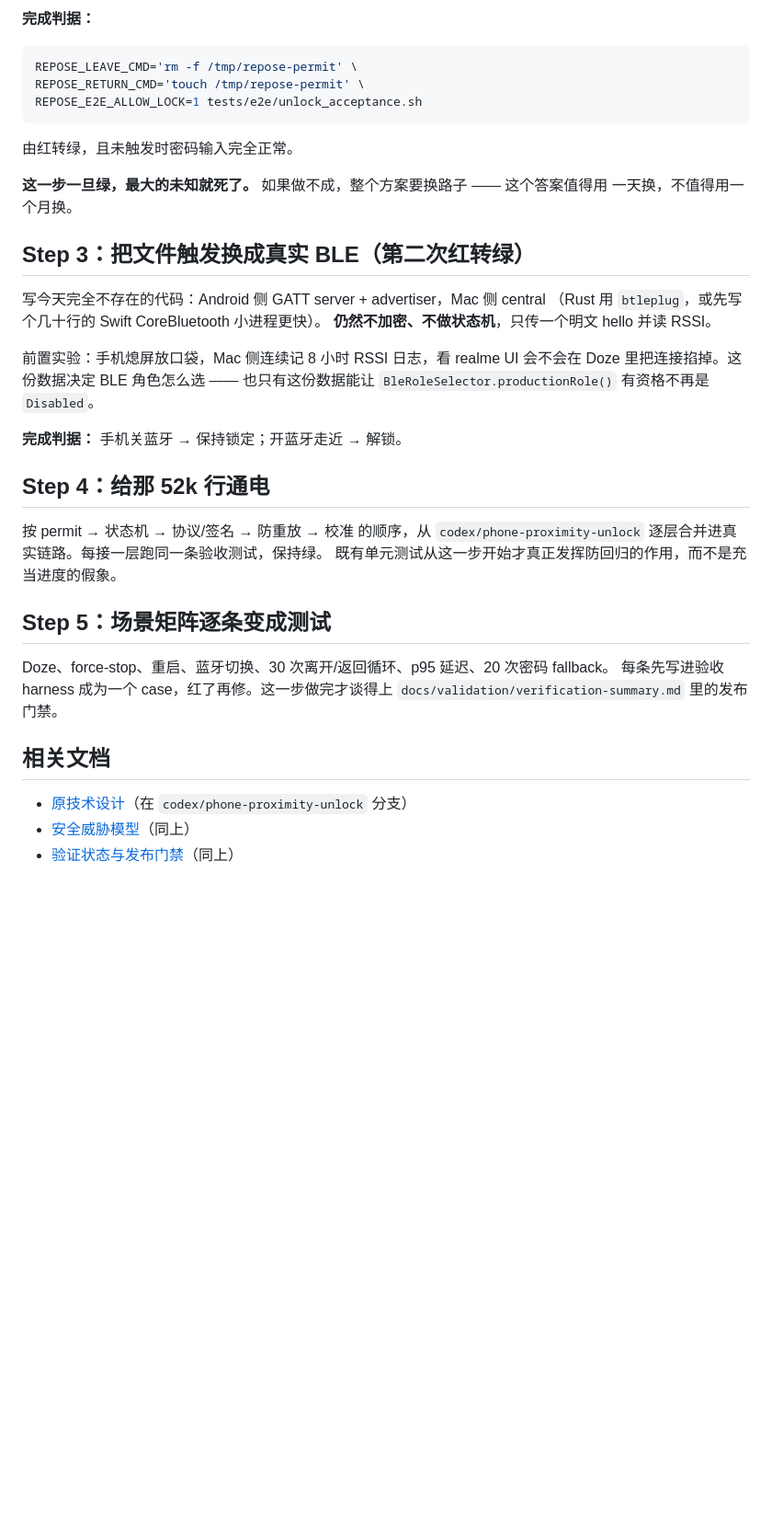
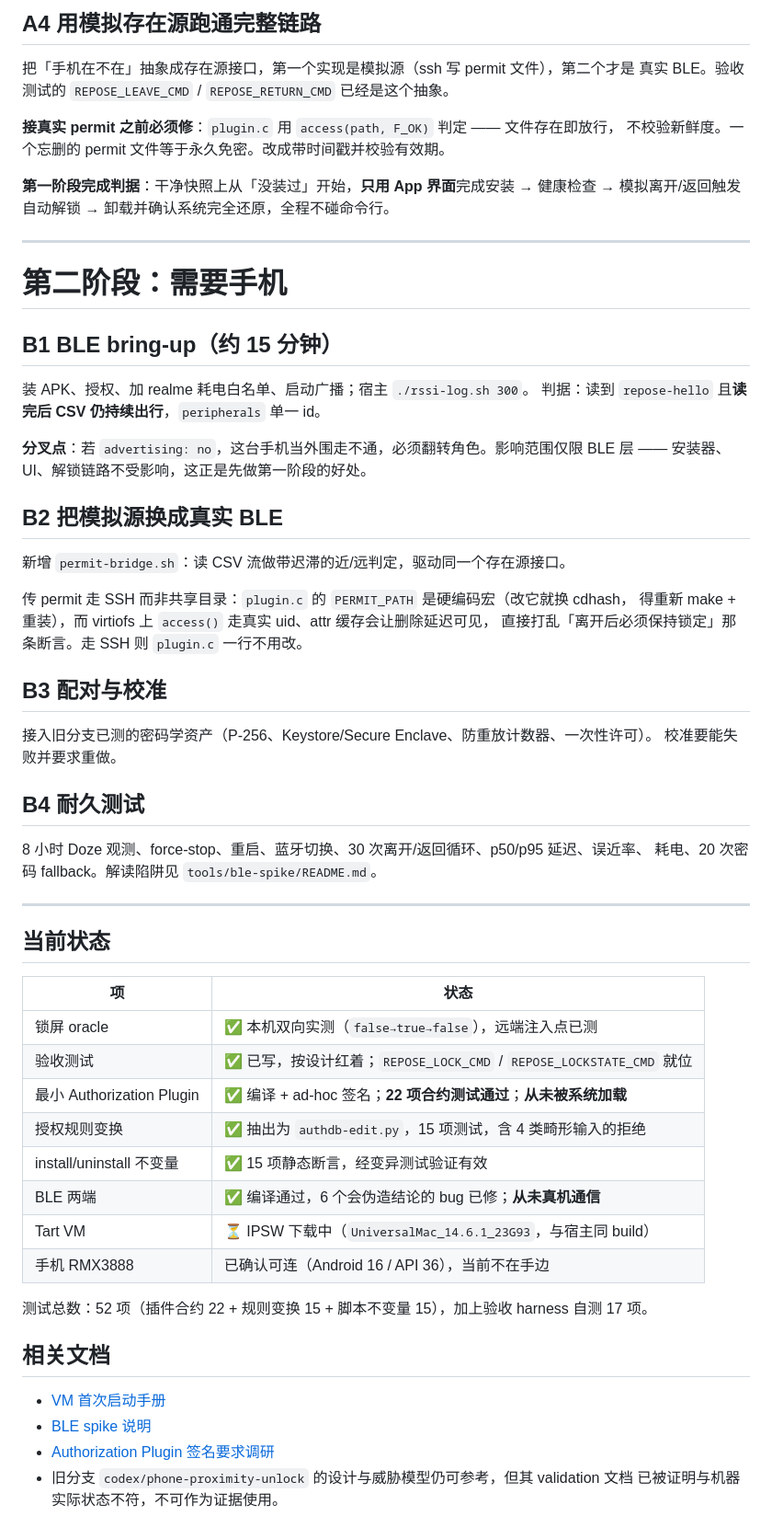
Before and after one commit to godosou/outsie, a Markdown page: docs/plans/2026-09-08-phone-unlock-tdd-restart.md, the part around one of its changes. Shown at 92% size. Rendered like a GitHub page; blank space fills up the shorter version.

````diff
--- a/docs/plans/2026-09-08-phone-unlock-tdd-restart.md
+++ b/docs/plans/2026-09-08-phone-unlock-tdd-restart.md
@@ -197,43 +200,66 @@ macOS 到底让不让你干这件事。
 
-**完成判据：**
+## A4 用模拟存在源跑通完整链路
 
-```bash
-REPOSE_LEAVE_CMD='rm -f /tmp/repose-permit' \
-REPOSE_RETURN_CMD='touch /tmp/repose-permit' \
-REPOSE_E2E_ALLOW_LOCK=1 tests/e2e/unlock_acceptance.sh
-```
+把「手机在不在」抽象成存在源接口，第一个实现是模拟源（ssh 写 permit 文件），第二个才是
+真实 BLE。验收测试的 `REPOSE_LEAVE_CMD` / `REPOSE_RETURN_CMD` 已经是这个抽象。
 
-由红转绿，且未触发时密码输入完全正常。
+**接真实 permit 之前必须修**：`plugin.c` 用 `access(path, F_OK)` 判定 —— 文件存在即放行，
+不校验新鲜度。一个忘删的 permit 文件等于永久免密。改成带时间戳并校验有效期。
 
-**这一步一旦绿，最大的未知就死了。** 如果做不成，整个方案要换路子 —— 这个答案值得用
-一天换，不值得用一个月换。
+**第一阶段完成判据**：干净快照上从「没装过」开始，**只用 App 界面**完成安装 → 健康检查 →
+模拟离开/返回触发自动解锁 → 卸载并确认系统完全还原，全程不碰命令行。
 
-## Step 3：把文件触发换成真实 BLE（第二次红转绿）
+---
 
-写今天完全不存在的代码：Android 侧 GATT server + advertiser，Mac 侧 central
-（Rust 用 `btleplug`，或先写个几十行的 Swift CoreBluetooth 小进程更快）。
-**仍然不加密、不做状态机**，只传一个明文 hello 并读 RSSI。
+# 第二阶段：需要手机
 
-前置实验：手机熄屏放口袋，Mac 侧连续记 8 小时 RSSI 日志，看 realme UI 会不会在 Doze
-里把连接掐掉。这份数据决定 BLE 角色怎么选 —— 也只有这份数据能让
-`BleRoleSelector.productionRole()` 有资格不再是 `Disabled`。
+## B1 BLE bring-up（约 15 分钟）
 
-**完成判据：** 手机关蓝牙 → 保持锁定；开蓝牙走近 → 解锁。
+装 APK、授权、加 realme 耗电白名单、启动广播；宿主 `./rssi-log.sh 300`。
+判据：读到 `repose-hello` 且**读完后 CSV 仍持续出行**，`peripherals` 单一 id。
 
-## Step 4：给那 52k 行通电
+**分叉点**：若 `advertising: no`，这台手机当外围走不通，必须翻转角色。影响范围仅限 BLE
+层 —— 安装器、UI、解锁链路不受影响，这正是先做第一阶段的好处。
 
-按 permit → 状态机 → 协议/签名 → 防重放 → 校准 的顺序，从
-`codex/phone-proximity-unlock` 逐层合并进真实链路。每接一层跑同一条验收测试，保持绿。
-既有单元测试从这一步开始才真正发挥防回归的作用，而不是充当进度的假象。
+## B2 把模拟源换成真实 BLE
 
-## Step 5：场景矩阵逐条变成测试
+新增 `permit-bridge.sh`：读 CSV 流做带迟滞的近/远判定，驱动同一个存在源接口。
 
-Doze、force-stop、重启、蓝牙切换、30 次离开/返回循环、p95 延迟、20 次密码 fallback。
-每条先写进验收 harness 成为一个 case，红了再修。这一步做完才谈得上
-`docs/validation/verification-summary.md` 里的发布门禁。
+传 permit 走 SSH 而非共享目录：`plugin.c` 的 `PERMIT_PATH` 是硬编码宏（改它就换 cdhash，
+得重新 make + 重装），而 virtiofs 上 `access()` 走真实 uid、attr 缓存会让删除延迟可见，
+直接打乱「离开后必须保持锁定」那条断言。走 SSH 则 `plugin.c` 一行不用改。
+
+## B3 配对与校准
+
+接入旧分支已测的密码学资产（P-256、Keystore/Secure Enclave、防重放计数器、一次性许可）。
+校准要能失败并要求重做。
+
+## B4 耐久测试
+
+8 小时 Doze 观测、force-stop、重启、蓝牙切换、30 次离开/返回循环、p50/p95 延迟、误近率、
+耗电、20 次密码 fallback。解读陷阱见 `tools/ble-spike/README.md`。
+
+---
+
+## 当前状态
+
+| 项 | 状态 |
+|---|---|
+| 锁屏 oracle | ✅ 本机双向实测（`false→true→false`），远端注入点已测 |
+| 验收测试 | ✅ 已写，按设计红着；`REPOSE_LOCK_CMD` / `REPOSE_LOCKSTATE_CMD` 就位 |
+| 最小 Authorization Plugin | ✅ 编译 + ad-hoc 签名；**22 项合约测试通过**；**从未被系统加载** |
+| 授权规则变换 | ✅ 抽出为 `authdb-edit.py`，15 项测试，含 4 类畸形输入的拒绝 |
+| install/uninstall 不变量 | ✅ 15 项静态断言，经变异测试验证有效 |
+| BLE 两端 | ✅ 编译通过，6 个会伪造结论的 bug 已修；**从未真机通信** |
+| Tart VM | ⏳ IPSW 下载中（`UniversalMac_14.6.1_23G93`，与宿主同 build） |
+| 手机 RMX3888 | 已确认可连（Android 16 / API 36），当前不在手边 |
+
+测试总数：52 项（插件合约 22 + 规则变换 15 + 脚本不变量 15），加上验收 harness 自测 17 项。
 
 ## 相关文档
 
-- [原技术设计](2026-09-07-phone-proximity-unlock-design.md)（在 `codex/phone-proximity-unlock` 分支）
-- [安全威胁模型](../security/phone-unlock-threat-model.md)（同上）
-- [验证状态与发布门禁](../validation/verification-summary.md)（同上）
+- [VM 首次启动手册](../../tools/vm-spike/FIRST-BOOT.md)
+- [BLE spike 说明](../../tools/ble-spike/README.md)
+- [Authorization Plugin 签名要求调研](../product-tech-research/2026-09-08-securityagent-plugin-loading.md)
+- 旧分支 `codex/phone-proximity-unlock` 的设计与威胁模型仍可参考，但其 validation 文档
+  已被证明与机器实际状态不符，不可作为证据使用。
````
Also changed, not shown: other parts of docs/plans/2026-09-08-phone-unlock-tdd-restart.md (+50 -47 lines).
